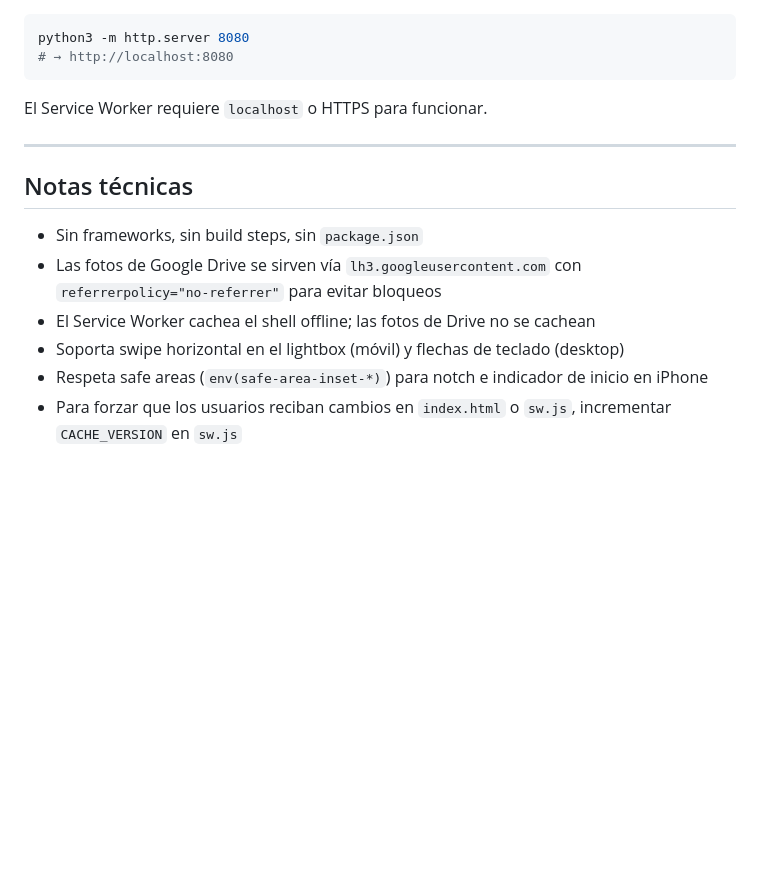
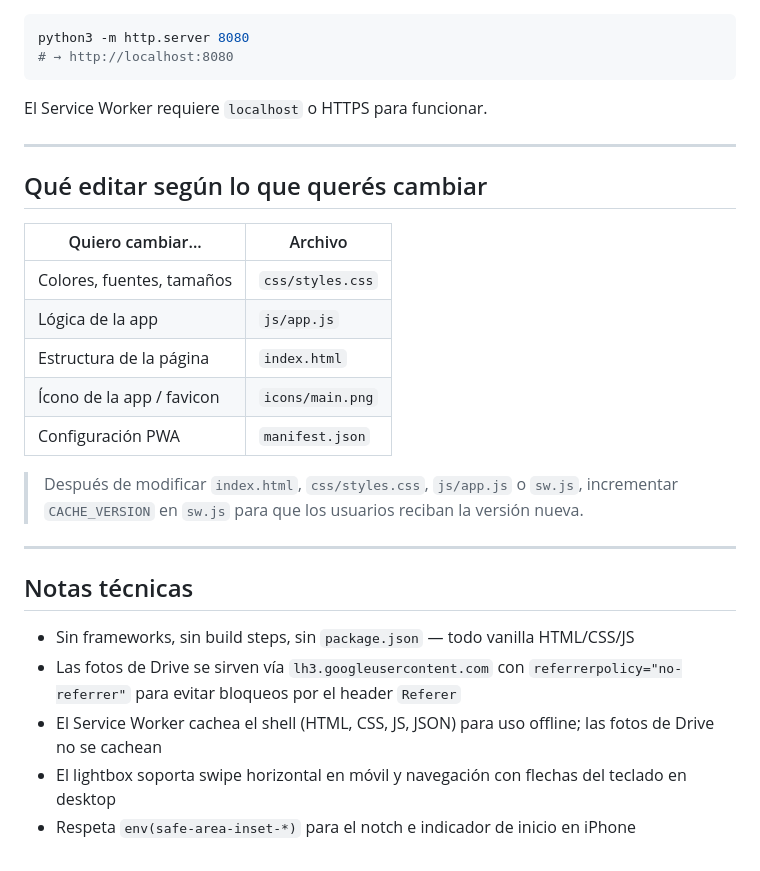
Before and after one commit to cpinan/mis-mascotas, a Markdown page: README.md, the part around one of its changes. Drawn GitHub-style; blank space fills up the shorter version.

```diff
--- a/README.md
+++ b/README.md
@@ -168,11 +181,24 @@ El Service Worker requiere `localhost` o HTTPS para funcionar.
 
 ---
 
+## Qué editar según lo que querés cambiar
+
+| Quiero cambiar... | Archivo |
+|-------------------|---------|
+| Colores, fuentes, tamaños | `css/styles.css` |
+| Lógica de la app | `js/app.js` |
+| Estructura de la página | `index.html` |
+| Ícono de la app / favicon | `icons/main.png` |
+| Configuración PWA | `manifest.json` |
+
+> Después de modificar `index.html`, `css/styles.css`, `js/app.js` o `sw.js`, incrementar `CACHE_VERSION` en `sw.js` para que los usuarios reciban la versión nueva.
+
+---
+
 ## Notas técnicas
 
-- Sin frameworks, sin build steps, sin `package.json`
-- Las fotos de Google Drive se sirven vía `lh3.googleusercontent.com` con `referrerpolicy="no-referrer"` para evitar bloqueos
-- El Service Worker cachea el shell offline; las fotos de Drive no se cachean
-- Soporta swipe horizontal en el lightbox (móvil) y flechas de teclado (desktop)
-- Respeta safe areas (`env(safe-area-inset-*)`) para notch e indicador de inicio en iPhone
-- Para forzar que los usuarios reciban cambios en `index.html` o `sw.js`, incrementar `CACHE_VERSION` en `sw.js`
+- Sin frameworks, sin build steps, sin `package.json` — todo vanilla HTML/CSS/JS
+- Las fotos de Drive se sirven vía `lh3.googleusercontent.com` con `referrerpolicy="no-referrer"` para evitar bloqueos por el header `Referer`
+- El Service Worker cachea el shell (HTML, CSS, JS, JSON) para uso offline; las fotos de Drive no se cachean
+- El lightbox soporta swipe horizontal en móvil y navegación con flechas del teclado en desktop
+- Respeta `env(safe-area-inset-*)` para el notch e indicador de inicio en iPhone
```
Also changed, not shown: other parts of README.md (+57 -44 lines).
